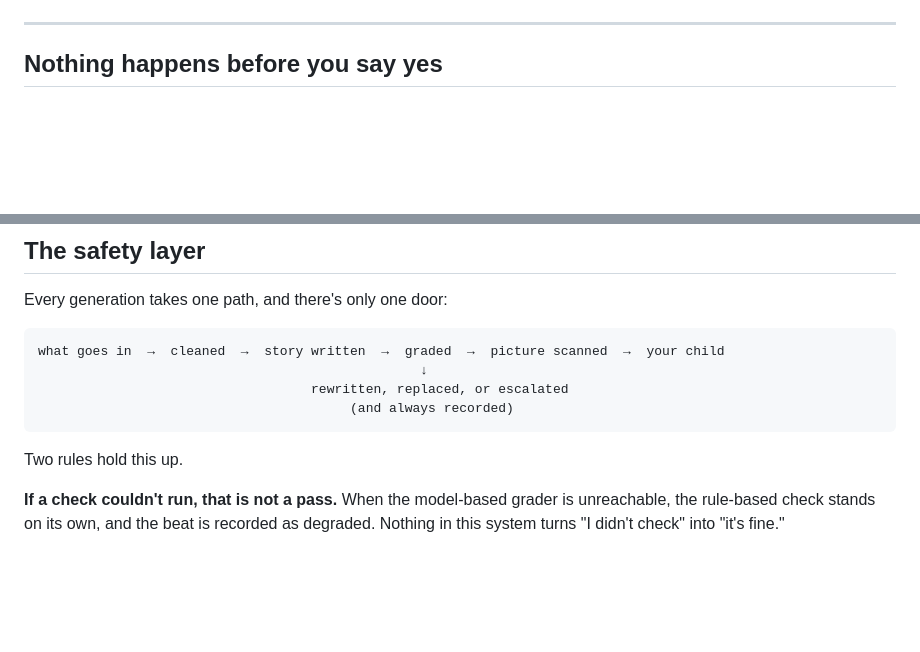
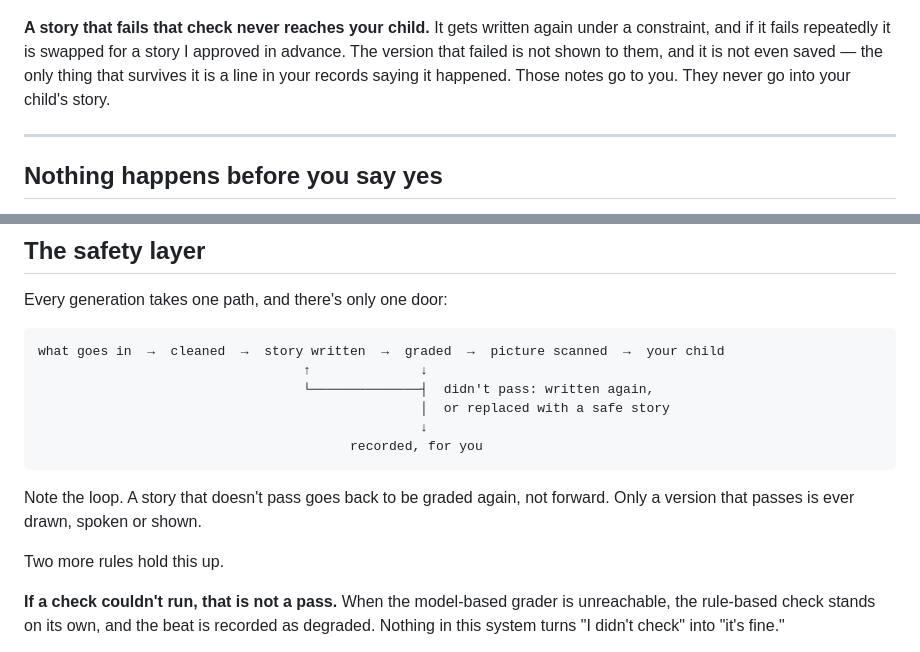
Before and after one commit to ullasgowda15/Vidhye-ThePrimer, a Markdown page: Docs/Parent-Data-SOP.md, 2 parts joined by grey strips. GitHub-like rendering; blank space fills up the shorter version.

Commit message:
Docs: the parent guide implied a flagged scene still reached the child
Both diagrams drew the safety layer as a fork — passes one way, fails the other —
and then said nothing about what the child gets on the failing branch. In the
HTML version an arrow ran from the incident box straight into "your child plays",
which states the opposite of what the code does. On a page whose entire purpose
is being checkable, that is the worst possible place to be sloppy.

What actually happens (`orchestrator.py`'s soft-fail loop, `safety.guard_output`):
a beat that fails is regenerated under a constraint and graded again, up to
`SAFETY_MAX_REWRITES`; exhaust those and it is downgraded to a block and a
pre-vetted fallback is served instead. The failing version is never delivered and
never persisted — `guard_output` grades the generated contract before anything is
written, so a blocked beat "leaves no row, no media task and no trace on the
adventure other than its incident".

So the fail branch now loops back to the grader rather than running forward, and
the incident goes only to the parent's records. Added the sentence the diagrams
were missing: the version that failed is not shown to the child and is not even
saved, and these notes never go into their story.

That last part is a stronger claim than the page was making, and it is true.

Co-Authored-By: Claude Opus 5 <noreply@anthropic.com>

````diff
--- a/Docs/Parent-Data-SOP.md
+++ b/Docs/Parent-Data-SOP.md
@@ -44,4 +46,10 @@ flowchart TD
 ```
+
+**A story that fails that check never reaches your child.** It gets written again under a
+constraint, and if it fails repeatedly it is swapped for a story I approved in advance. The
+version that failed is not shown to them, and it is not even saved — the only thing that
+survives it is a line in your records saying it happened. Those notes go to you. They never
+go into your child's story.
 
 ---
 
@@ -119,12 +127,17 @@ Every generation takes one path, and there's only one door:
 
 ```
 what goes in  →  cleaned  →  story written  →  graded  →  picture scanned  →  your child
+                                  ↑              ↓
+                                  └──────────────┤  didn't pass: written again,
+                                                 │  or replaced with a safe story
                                                  ↓
-                                   rewritten, replaced, or escalated
-                                        (and always recorded)
+                                        recorded, for you
 ```
 
-Two rules hold this up.
+Note the loop. A story that doesn't pass goes back to be graded again, not forward. Only a
+version that passes is ever drawn, spoken or shown.
+
+Two more rules hold this up.
 
 **If a check couldn't run, that is not a pass.** When the model-based grader is unreachable,
 the rule-based check stands on its own, and the beat is recorded as degraded. Nothing in this
````
Also changed, not shown: other parts of Docs/Parent-Data-SOP.md (+4 -2 lines).
